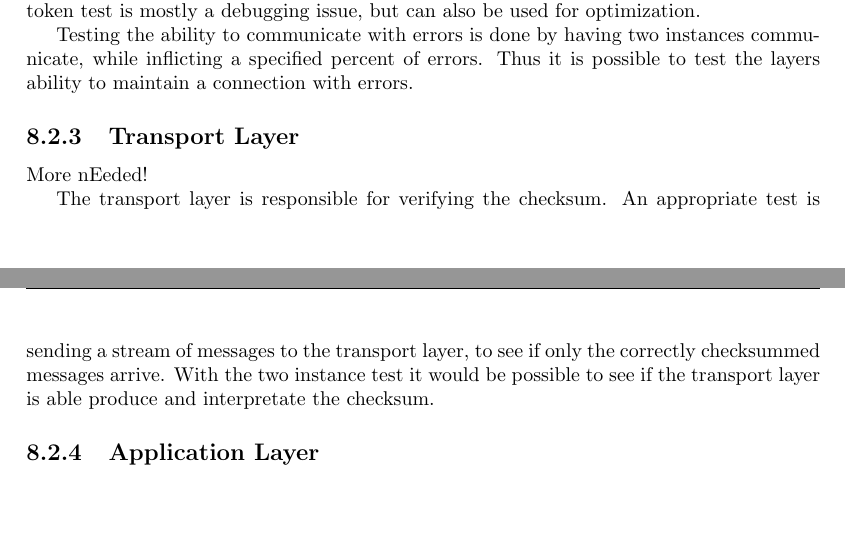
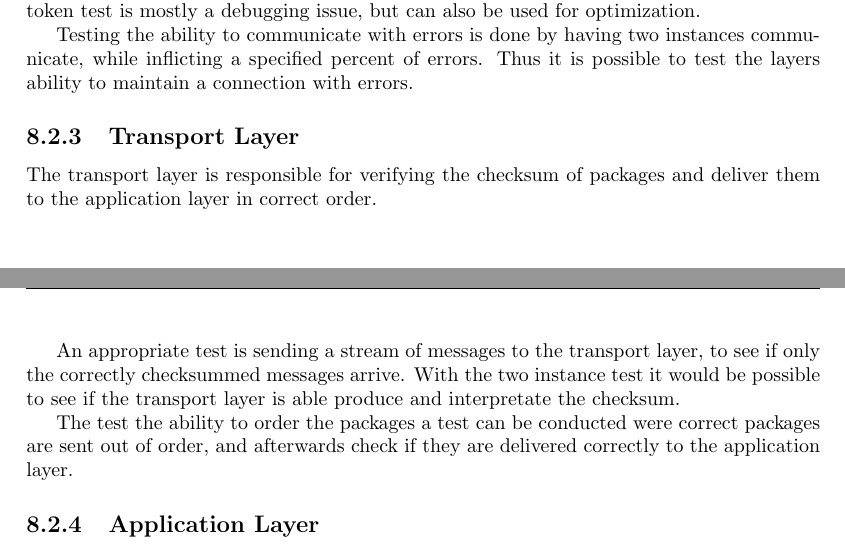
Before and after one commit to SDU-ROBTEK-ALLSTARS/SoundComReport, a LaTeX document (main.tex, which reads content/testprog/testfunctiondocumentation.tex): two parts of pages 54 and 55 of 67, joined at a grey line, cut so that both start at the same text, the shorter picture padded with empty space. Compiled offline with pdfLaTeX; an older LaTeX class or package is replaced by its successor.

Commit message:
tilfojet transport

```diff
--- a/content/testprog/testfunctiondocumentation.tex
+++ b/content/testprog/testfunctiondocumentation.tex
@@ -66,9 +66,12 @@ Testing the ability to communicate with errors is done by having two instances c
 
 \subsection{Transport Layer}
 
-More nEeded!
 
-The transport layer is responsible for verifying the checksum. An appropriate test is sending a stream of messages to the transport layer, to see if only the correctly checksummed messages arrive. With the two instance test it would be possible to see if the transport layer is able produce and interpretate the checksum.
+The transport layer is responsible for verifying the checksum of packages and deliver them to the application layer in correct order.
+
+An appropriate test is sending a stream of messages to the transport layer, to see if only the correctly checksummed messages arrive. With the two instance test it would be possible to see if the transport layer is able produce and interpretate the checksum.
+
+The test the ability to order the packages a test can be conducted were correct packages are sent out of order, and afterwards check if they are delivered correctly to the application layer.
 
 \subsection{Application Layer}
 
```
